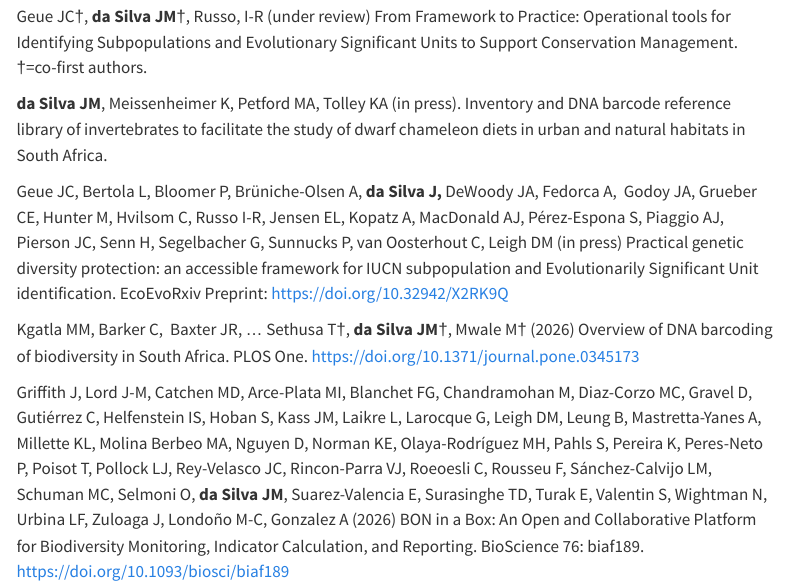
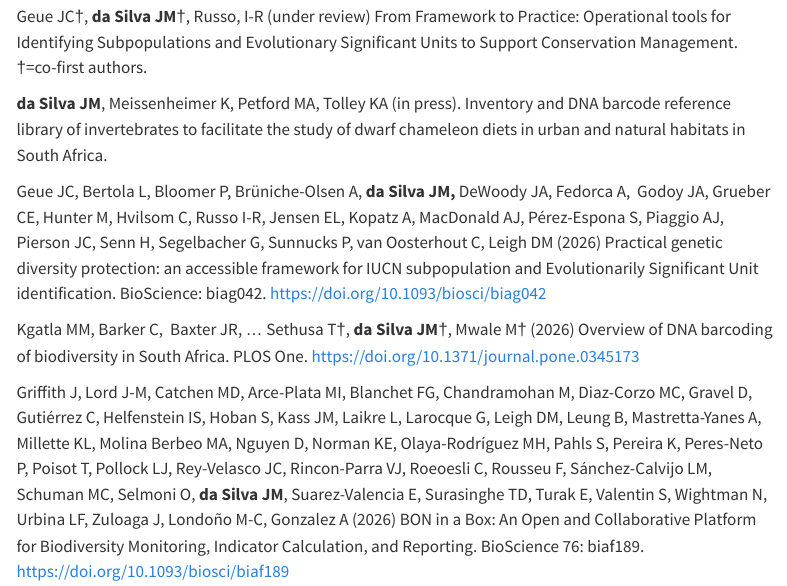
Before and after one commit to Jessmds/jessmds.github.io, a Quarto document (publications.qmd): the page in a window 1100 px wide, from 460 px down. Rendered offline with R 4.5, knitr and Pandoc in place of Quarto, with nearby package versions; menus at the side of the page are left out.

Commit message:
Updated ESU bioscience paper that was published.

```diff
--- a/publications.qmd
+++ b/publications.qmd
@@ -20,7 +20,7 @@ Geue JC†, **da Silva JM**†, Russo, I-R (under review) From Framework to Prac
 
 **da Silva JM**, Meissenheimer K, Petford MA, Tolley KA (in press). Inventory and DNA barcode reference library of invertebrates to facilitate the study of dwarf chameleon diets in urban and natural habitats in South Africa.
 
-Geue JC, Bertola L, Bloomer P, Brüniche-Olsen A, **da Silva J,** DeWoody JA, Fedorca A,  Godoy JA, Grueber CE, Hunter M, Hvilsom C, Russo I-R, Jensen EL, Kopatz A, MacDonald AJ, Pérez-Espona S, Piaggio AJ, Pierson JC, Senn H, Segelbacher G, Sunnucks P, van Oosterhout C, Leigh DM (in press) Practical genetic diversity protection: an accessible framework for IUCN subpopulation and Evolutionarily Significant Unit identification. EcoEvoRxiv Preprint: <https://doi.org/10.32942/X2RK9Q>
+Geue JC, Bertola L, Bloomer P, Brüniche-Olsen A, **da Silva JM,** DeWoody JA, Fedorca A,  Godoy JA, Grueber CE, Hunter M, Hvilsom C, Russo I-R, Jensen EL, Kopatz A, MacDonald AJ, Pérez-Espona S, Piaggio AJ, Pierson JC, Senn H, Segelbacher G, Sunnucks P, van Oosterhout C, Leigh DM (2026) Practical genetic diversity protection: an accessible framework for IUCN subpopulation and Evolutionarily Significant Unit identification. BioScience: biag042. <https://doi.org/10.1093/biosci/biag042>
 
 Kgatla MM, Barker C,  Baxter JR, ... Sethusa T†, **da Silva JM**†, Mwale M† (2026) Overview of DNA barcoding of biodiversity in South Africa. PLOS One. <https://doi.org/10.1371/journal.pone.0345173>
 
```
Also changed, not shown: docs/search.json, 2 other files.
